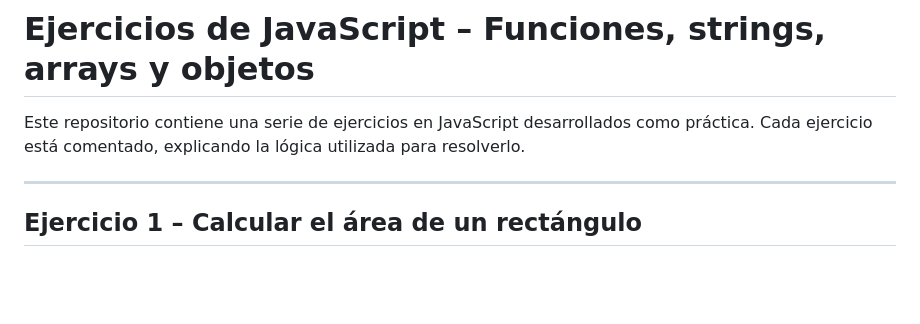
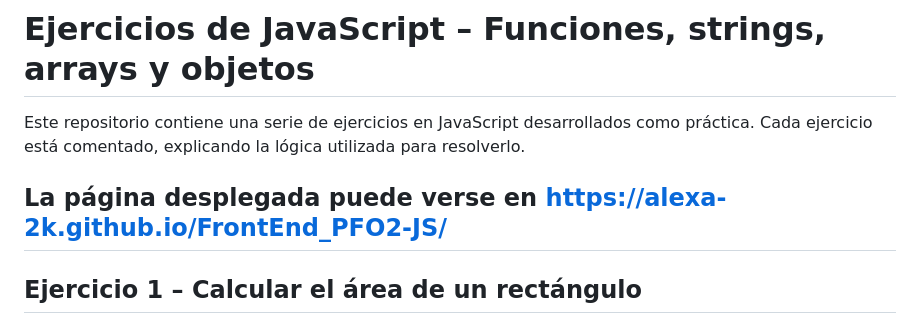
Before and after one commit to Alexa-2k/FrontEnd_PFO2-JS, a Markdown page: readme.md, the part around the change. GitHub-like rendering; blank space fills up the shorter version.

Commit message:
agregamos link a página deployada en README para simplificar el acceso

```diff
--- a/readme.md
+++ b/readme.md
@@ -4,6 +4,7 @@ Este repositorio contiene una serie de ejercicios en JavaScript desarrollados
 como práctica. Cada ejercicio está comentado, explicando la lógica utilizada
 para resolverlo.
 
+La página desplegada puede verse en https://alexa-2k.github.io/FrontEnd_PFO2-JS/
 ---
 
 ## Ejercicio 1 – Calcular el área de un rectángulo
```
